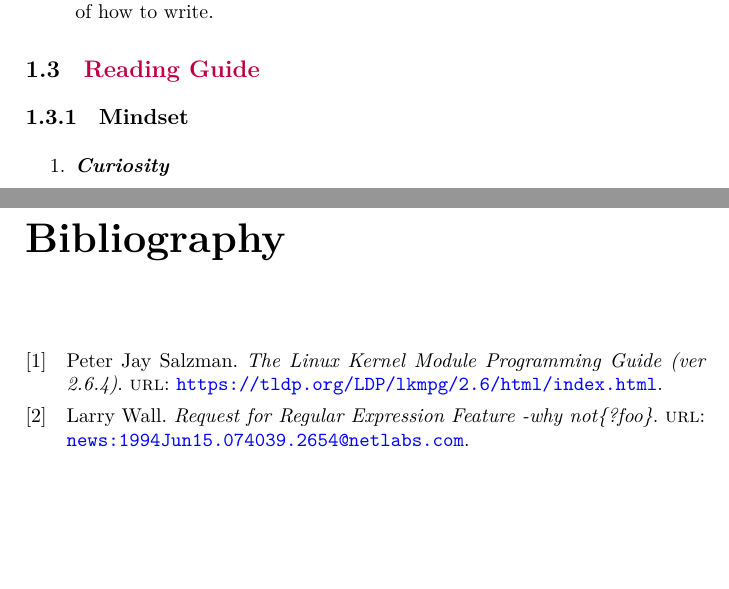
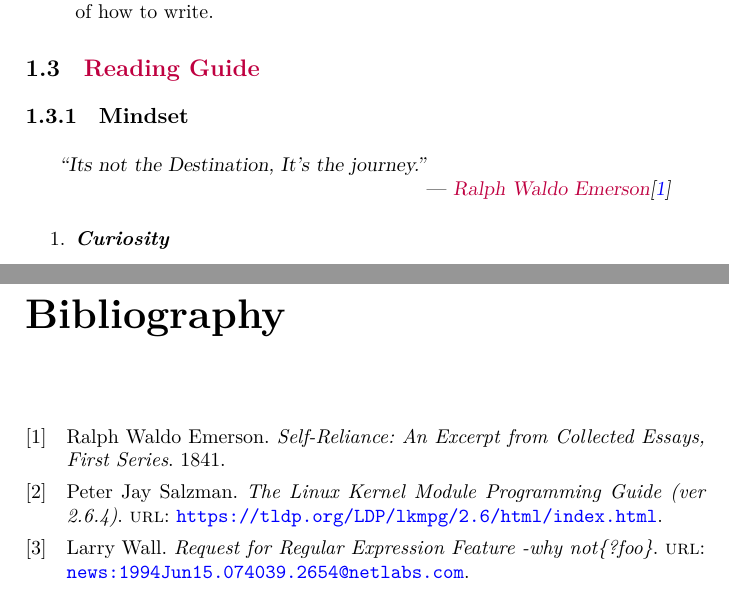
Before and after one commit to aslakjohansen/progintro, a LaTeX book (doc/document.tex, which reads doc/introduction.tex): two parts of pages 8 and 51 of 53, joined at a grey line, cut so that both start at the same text, the shorter picture padded with empty space. Compiled offline with XeLaTeX; a LaTeX package or settings file that is missing is left out.

Commit message:
Added an inspirational quote

```diff
--- a/doc/introduction.tex
+++ b/doc/introduction.tex
@@ -20,6 +20,10 @@ Hello
 
 \subsection{Mindset}
 
+\begin{inspiration}{\idx{Ralph Waldo Emerson}{Emerson, Ralph Waldo}\cite{selfrel}}
+  \quoted{Its not the Destination, It's the journey.}
+\end{inspiration}
+
 \begin{enumerate}
   \descitem{Curiosity}
   \descitem{Pride}
```
Also changed, not shown: doc/references.bib (+6 -0 lines).
